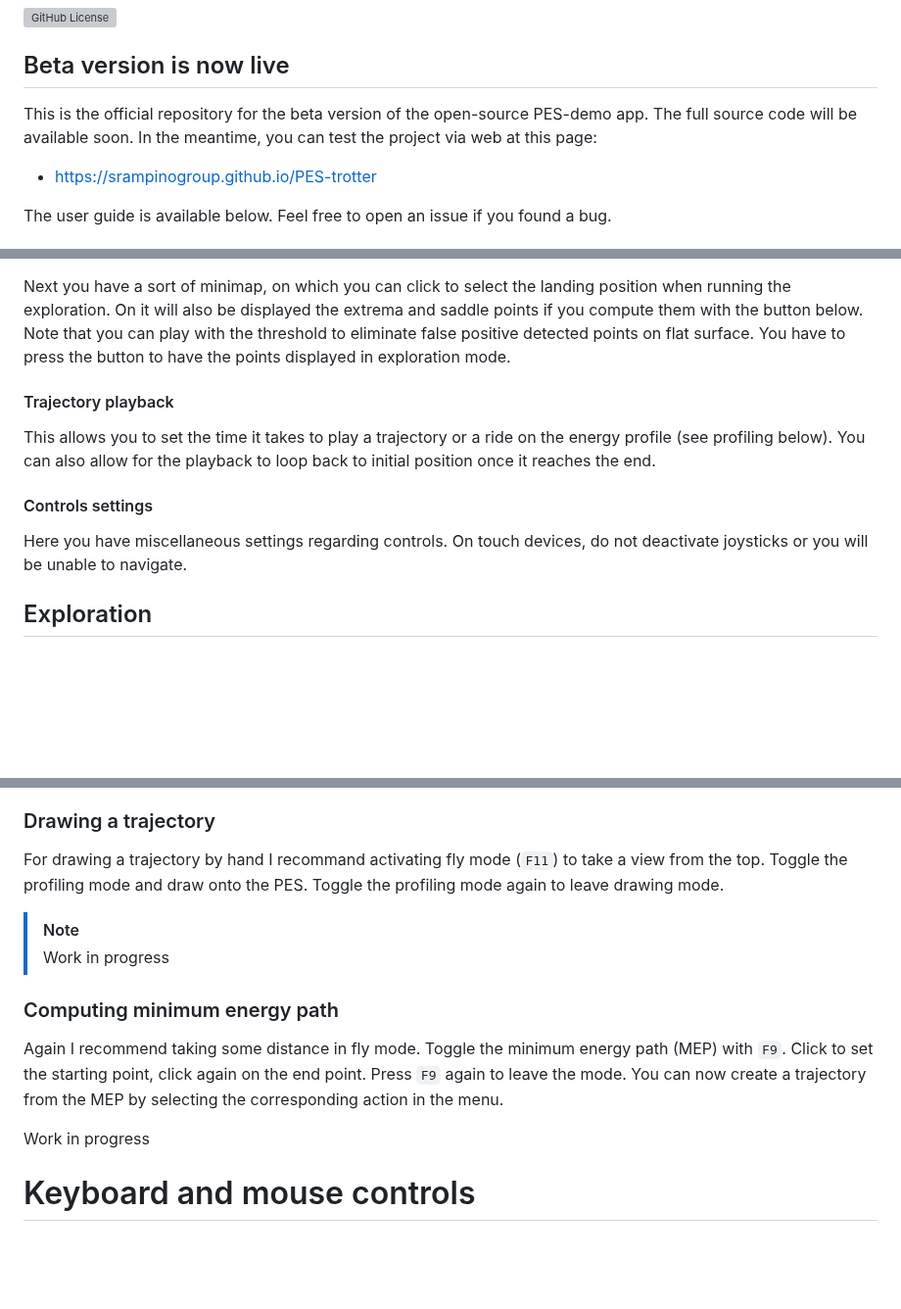
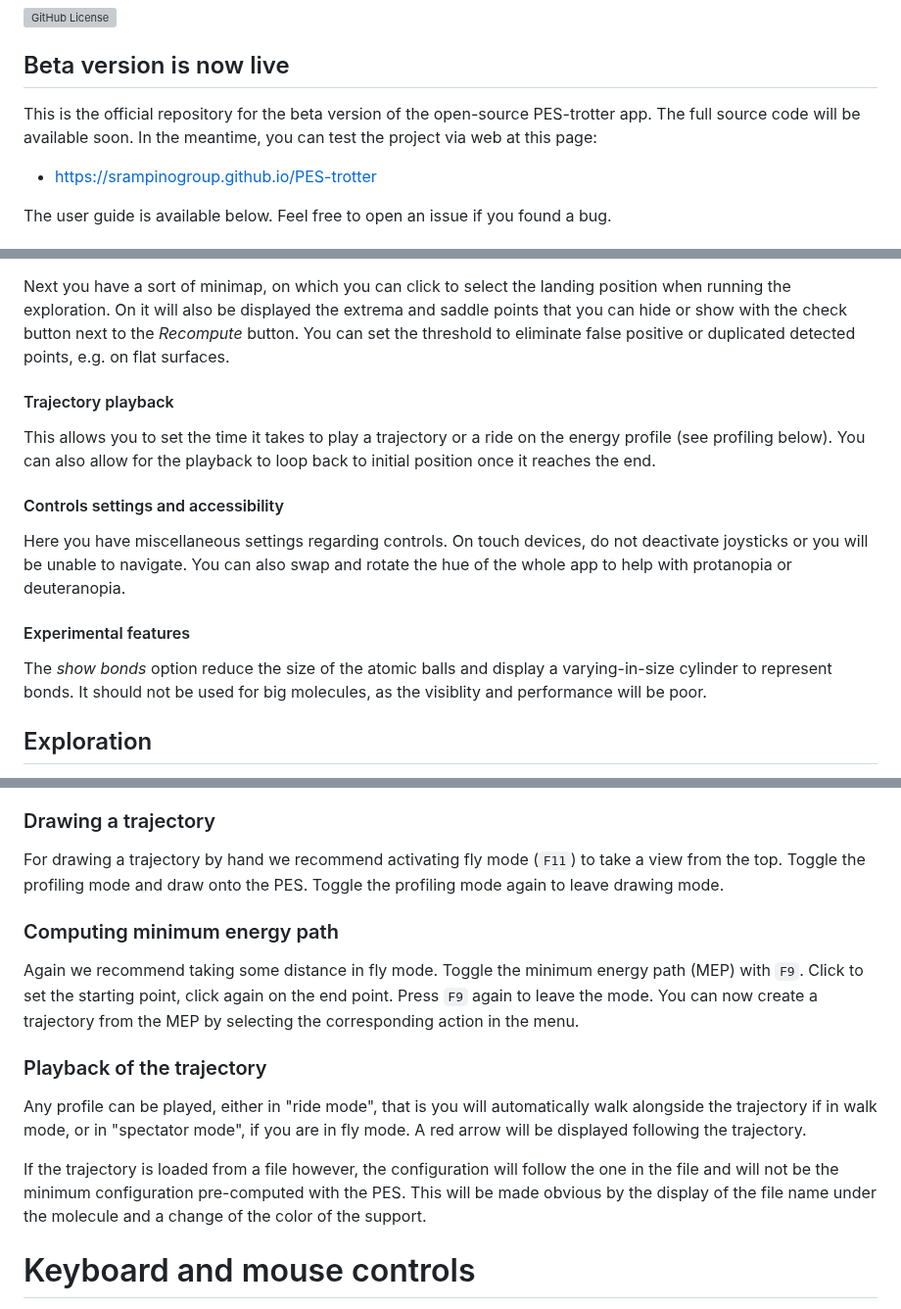
Before and after one commit to srampinogroup/PES-trotter, a Markdown page: README.md, 3 parts joined by grey strips. Shown at 98% size. GitHub-like rendering; blank space fills up the shorter version; grey boxes are pictures that could not be loaded.

```diff
--- a/README.md
+++ b/README.md
@@ -13,7 +13,7 @@
 ## Beta version is now live
 
 This is the official repository for the beta version of the
-open-source PES-demo app. The full source code will be available
+open-source PES-trotter app. The full source code will be available
 soon. In the meantime, you can test the project via web at this page:
 
 * https://srampinogroup.github.io/PES-trotter
@@ -207,23 +209,30 @@ energy so that the minimum is at `E = 0`.
 
 Next you have a sort of minimap, on which you can click to select the
 landing position when running the exploration.  On it will also be
-displayed the extrema and saddle points if you compute them with the
-button below.  Note that you can play with the threshold to eliminate
-false positive detected points on flat surface.  You have to press
-the button to have the points displayed in exploration mode.
+displayed the extrema and saddle points that you can hide or show
+with the check button next to the *Recompute* button. You can set the
+threshold to eliminate false positive or duplicated detected points,
+e.g. on flat surfaces.
 
 #### Trajectory playback
 
 This allows you to set the time it takes to play a trajectory or a
 ride on the energy profile (see profiling below).  You can also allow
 for the playback to loop back to initial position once it reaches the
-    end.
+end.
 
-#### Controls settings
+#### Controls settings and accessibility
 
 Here you have miscellaneous settings regarding controls. On touch
 devices, do not deactivate joysticks or you will be unable to
-navigate.
+navigate. You can also swap and rotate the hue of the whole app
+to help with protanopia or deuteranopia.
+
+#### Experimental features
+
+The *show bonds* option reduce the size of the atomic balls and display
+a varying-in-size cylinder to represent bonds. It should not be used
+for big molecules, as the visiblity and performance will be poor.
 
 ## Exploration
 
@@ -244,23 +253,31 @@ backwards.
 
 ### Drawing a trajectory
 
-For drawing a trajectory by hand I recommand activating fly mode
+For drawing a trajectory by hand we recommend activating fly mode
 (`F11`) to take a view from the top. Toggle the profiling mode
 and draw onto the PES. Toggle the profiling mode again to leave
 drawing mode.
 
-> [!NOTE]
-> Work in progress
-
 ### Computing minimum energy path
 
-Again I recommend taking some distance in fly mode. Toggle the
+Again we recommend taking some distance in fly mode. Toggle the
 minimum energy path (MEP) with `F9`. Click to set the starting point,
 click again on the end point.  Press `F9` again to leave the mode.
 You can now create a trajectory from the MEP by selecting the
 corresponding action in the menu.
 
-Work in progress
+### Playback of the trajectory
+
+Any profile can be played, either in "ride mode", that is you will
+automatically walk alongside the trajectory if in walk mode, or in
+"spectator mode", if you are in fly mode. A red arrow will be displayed
+following the trajectory.
+
+If the trajectory is loaded from a file however, the configuration will
+follow the one in the file and will not be the minimum configuration
+pre-computed with the PES. This will be made obvious by the display of
+the file name under the molecule and a change of the color of the support.
+
 
 # Keyboard and mouse controls
 
```
Also changed, not shown: other parts of README.md (+4 -2 lines).
